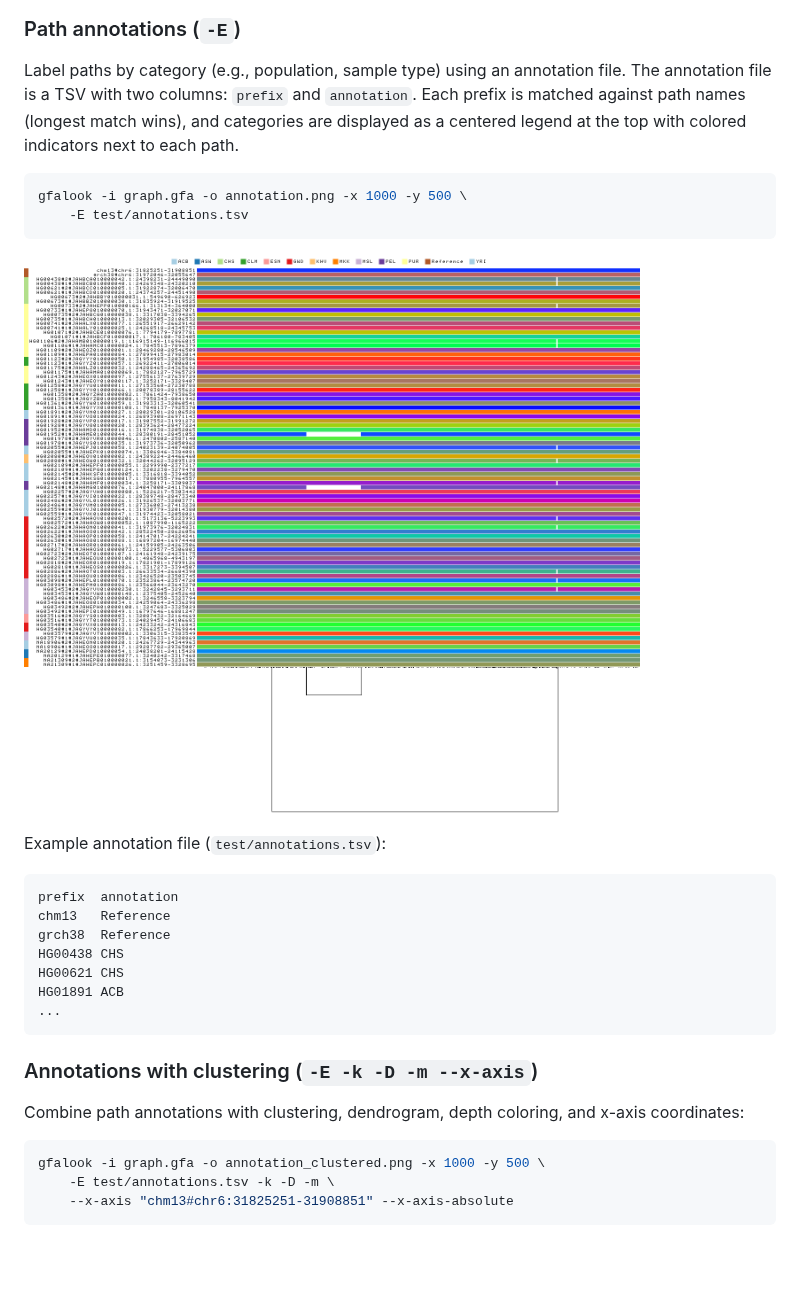
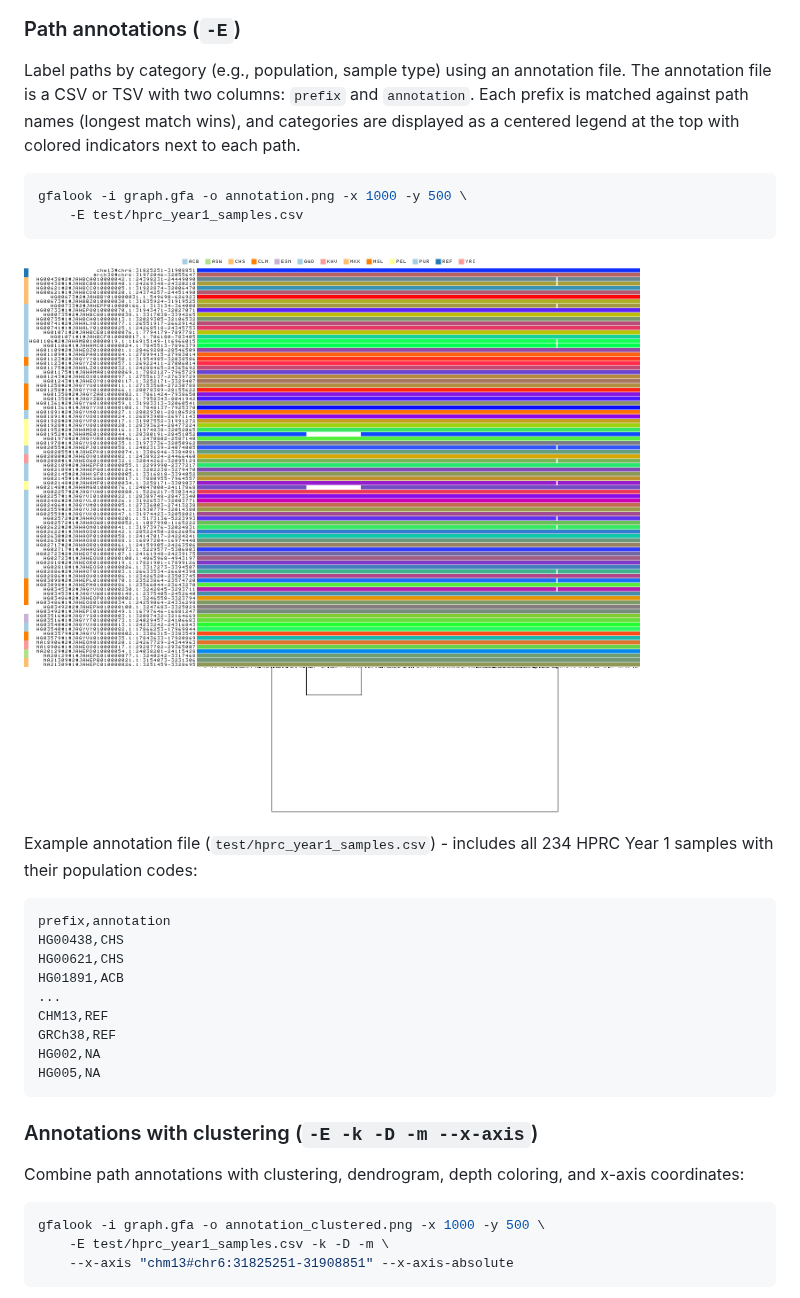
Before and after one commit to pangenome/gfalook, a Markdown page: README.md, the part around the change. GitHub-like rendering; pictures changed too: images/annotation.png; blank space fills up the shorter version.

Commit message:
Update README and code to support CSV input for path annotations; remove TSV example file

````diff
--- a/README.md
+++ b/README.md
@@ -203,24 +203,26 @@ gfalook -i graph.gfa -o xaxis_chm13_abs.png -x 1000 -y 500 \
 
 ### Path annotations (`-E`)
 
-Label paths by category (e.g., population, sample type) using an annotation file. The annotation file is a TSV with two columns: `prefix` and `annotation`. Each prefix is matched against path names (longest match wins), and categories are displayed as a centered legend at the top with colored indicators next to each path.
+Label paths by category (e.g., population, sample type) using an annotation file. The annotation file is a CSV or TSV with two columns: `prefix` and `annotation`. Each prefix is matched against path names (longest match wins), and categories are displayed as a centered legend at the top with colored indicators next to each path.
 
 ```bash
 gfalook -i graph.gfa -o annotation.png -x 1000 -y 500 \
-    -E test/annotations.tsv
+    -E test/hprc_year1_samples.csv
 ```
 
 ![Path annotations](images/annotation.png)
 
-Example annotation file (`test/annotations.tsv`):
+Example annotation file (`test/hprc_year1_samples.csv`) - includes all 234 HPRC Year 1 samples with their population codes:
 ```
-prefix	annotation
-chm13	Reference
-grch38	Reference
-HG00438	CHS
-HG00621	CHS
-HG01891	ACB
+prefix,annotation
+HG00438,CHS
+HG00621,CHS
+HG01891,ACB
 ...
+CHM13,REF
+GRCh38,REF
+HG002,NA
+HG005,NA
 ```
 
 ### Annotations with clustering (`-E -k -D -m --x-axis`)
@@ -229,7 +231,7 @@ Combine path annotations with clustering, dendrogram, depth coloring, and x-axis
 
 ```bash
 gfalook -i graph.gfa -o annotation_clustered.png -x 1000 -y 500 \
-    -E test/annotations.tsv -k -D -m \
+    -E test/hprc_year1_samples.csv -k -D -m \
     --x-axis "chm13#chr6:31825251-31908851" --x-axis-absolute
 ```
 
````
Also changed, not shown: images/annotation_clustered.png, 3 other files.
